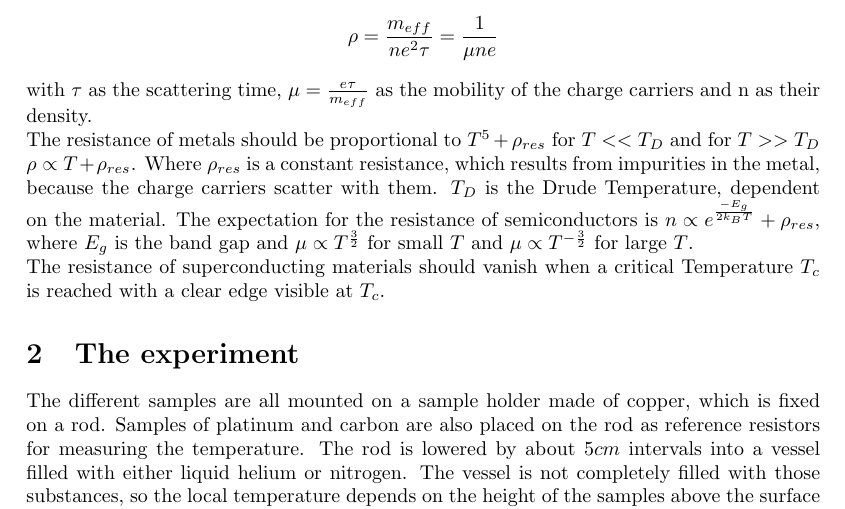
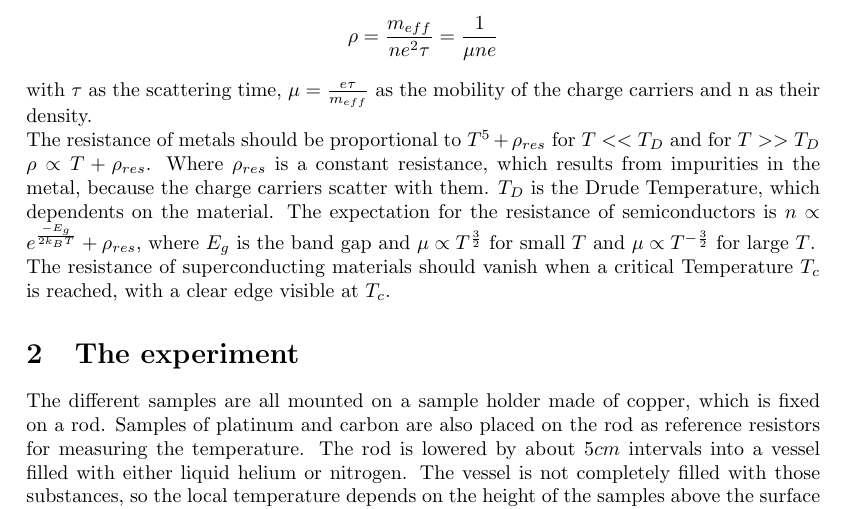
Before and after one commit to Joloco109/FGP, a LaTeX document (FK09-LF/Protocol/main.tex): part of page 3 of 15, cut so that both start at the same text. Compiled offline with pdfLaTeX.

Commit message:
Small changes to Protocol

```diff
--- a/FK09-LF/Protocol/main.tex
+++ b/FK09-LF/Protocol/main.tex
@@ -42,9 +42,9 @@ So the resistance is
     \rho = \frac{m_{eff}}{n e^2\tau} = \frac{1}{\mu n e}
 \end{equation*}
 with $\tau$ as the scattering time, $\mu = \frac{e \tau}{m_{eff}}$ as the mobility of the charge carriers and n as their density.\\
-The resistance of metals should be proportional to $T^5 + \rho_{res}$ for $T<< T_{D}$ and for $T>> T_{D}$ $\rho \propto T+\rho_{res}$. Where $\rho_{res}$ is a constant resistance, which results from impurities in the metal, because the charge carriers scatter with them. $T_D$ is the Drude Temperature, dependent on the material.
+The resistance of metals should be proportional to $T^5 + \rho_{res}$ for $T<< T_{D}$ and for $T>> T_{D}$ $\rho \propto T+\rho_{res}$. Where $\rho_{res}$ is a constant resistance, which results from impurities in the metal, because the charge carriers scatter with them. $T_D$ is the Drude Temperature, which dependents on the material.
 The expectation for the resistance of semiconductors is $n \propto e^{\frac{-E_g}{2 k_B T}} + \rho_{res}$, where $E_g$ is the band gap and $\mu \propto T^\frac{3}{2}$ for small $T$ and $\mu \propto T^{-\frac{3}{2}}$ for large $T$.\\
-The resistance of superconducting materials should vanish when a critical Temperature $T_c$ is reached with a clear edge visible at $T_c$.
+The resistance of superconducting materials should vanish when a critical Temperature $T_c$ is reached, with a clear edge visible at $T_c$.
 
 \section{The experiment}
 The different samples are all mounted on a sample holder made of copper, which is fixed on a rod.
```
Also changed, not shown: FK09-LF/Protocol_LF.pdf.
